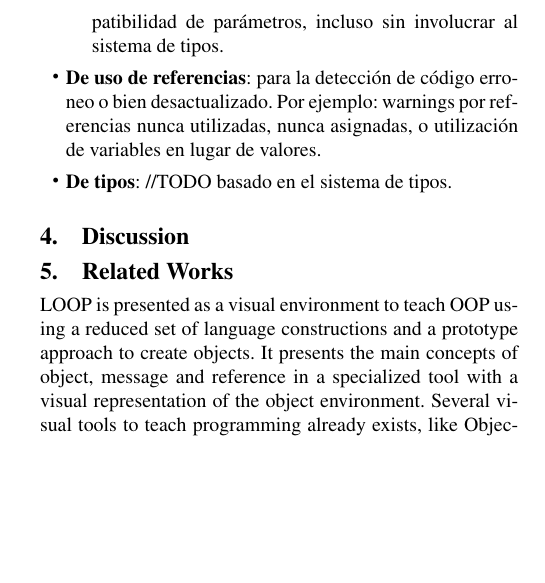
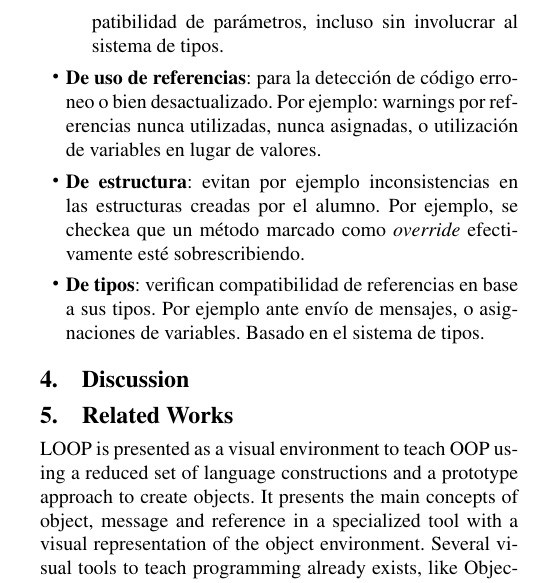
Before and after one commit to npasserini/2017-Wollok-Lacio, a LaTeX paper (main.tex, which reads proposedSolution.tex): part of one column of page 3 of 5, cut so that both start at the same text, the shorter picture padded with empty space. Compiled offline with pdfLaTeX; a missing font is replaced by an installed copy or a similar font.

Commit message:
Agregando checkeos de override

```diff
--- a/proposedSolution.tex
+++ b/proposedSolution.tex
@@ -96,5 +96,11 @@ generados se muestran agrupados en una vista dedicada a tal fín (Problems).
   \item \textbf{De uso de referencias}: para la detección de código
   	erroneo o bien desactualizado. Por ejemplo: warnings por referencias nunca
  	utilizadas, nunca asignadas, o utilización de variables en lugar de valores.
-  \item \textbf{De tipos}: //TODO basado en el sistema de tipos.
+  \item \textbf{De estructura}: evitan por ejemplo inconsistencias en las
+  estructuras creadas por el alumno. Por ejemplo, se checkea
+  que un método marcado como \textit{override} efectivamente esté
+  sobrescribiendo.
+  \item \textbf{De tipos}: verifican compatibilidad de referencias en base a sus
+  tipos. Por ejemplo ante envío de mensajes, o asignaciones de variables. Basado
+  en el sistema de tipos.
 \end{itemize}
```
Also changed, not shown: main.pdf.
